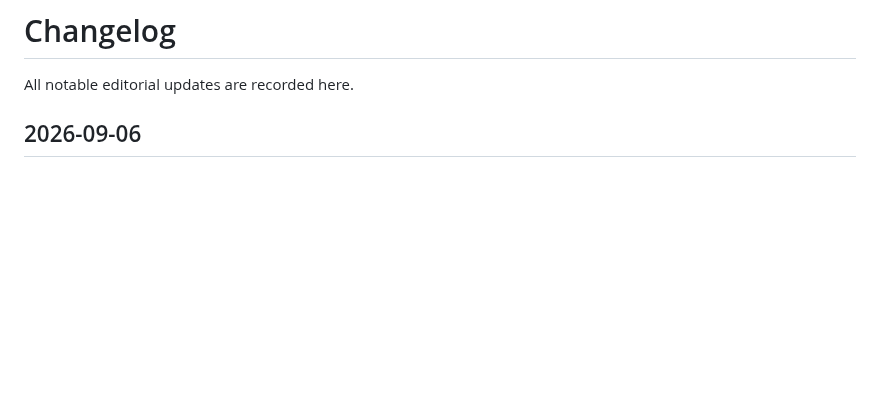
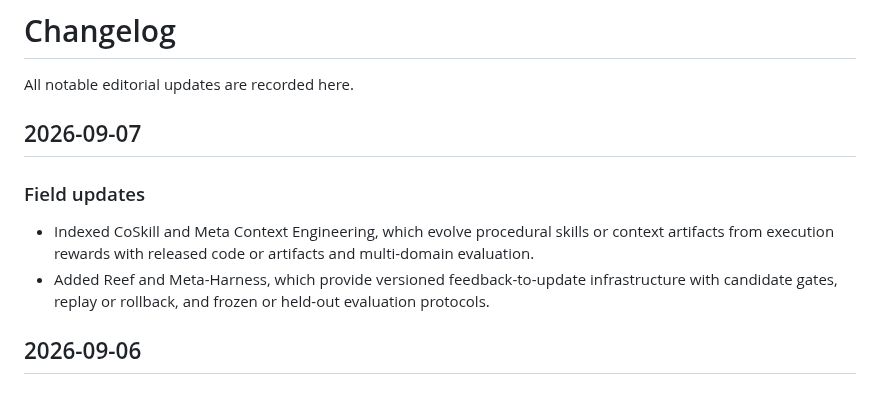
Before and after one commit to YuxingLu613/awesome-agentic-evolution, a Markdown page: CHANGELOG.md, the part around the change. Drawn GitHub-style; blank space fills up the shorter version.

```diff
--- a/CHANGELOG.md
+++ b/CHANGELOG.md
@@ -1,6 +1,17 @@
 # Changelog
 
 All notable editorial updates are recorded here.
+
+## 2026-09-07
+
+### Field updates
+
+- Indexed CoSkill and Meta Context Engineering, which evolve procedural skills
+  or context artifacts from execution rewards with released code or artifacts
+  and multi-domain evaluation.
+- Added Reef and Meta-Harness, which provide versioned feedback-to-update
+  infrastructure with candidate gates, replay or rollback, and frozen or
+  held-out evaluation protocols.
 
 ## 2026-09-06
 
```
Also changed, not shown: README.md (+21 -1 lines).
